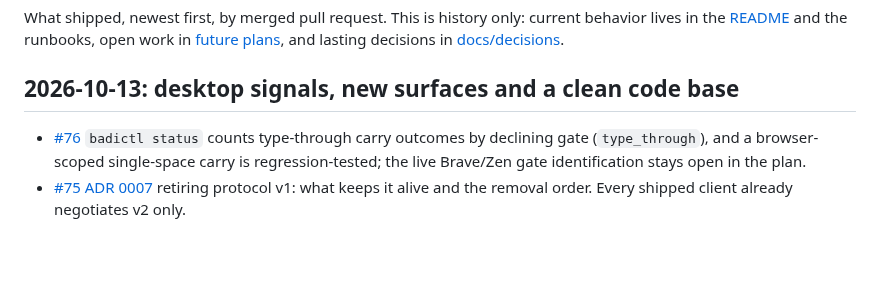
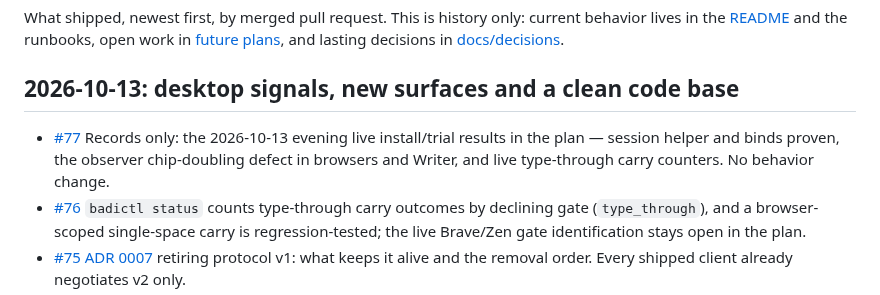
Before and after one commit to ahuray/badi, a Markdown page: CHANGELOG.md, the part around the change. GitHub-like rendering; blank space fills up the shorter version.

Commit message:
Record live trial notes in the changelog

```diff
--- a/CHANGELOG.md
+++ b/CHANGELOG.md
@@ -7,6 +7,10 @@ in [future plans](<future plans.md>), and lasting decisions in
 
 ## 2026-10-13: desktop signals, new surfaces and a clean code base
 
+- [#77](https://github.com/ahuray/badi/pull/77) Records only: the
+  2026-10-13 evening live install/trial results in the plan — session
+  helper and binds proven, the observer chip-doubling defect in browsers
+  and Writer, and live type-through carry counters. No behavior change.
 - [#76](https://github.com/ahuray/badi/pull/76) `badictl status` counts
   type-through carry outcomes by declining gate (`type_through`), and a
   browser-scoped single-space carry is regression-tested; the live
```
